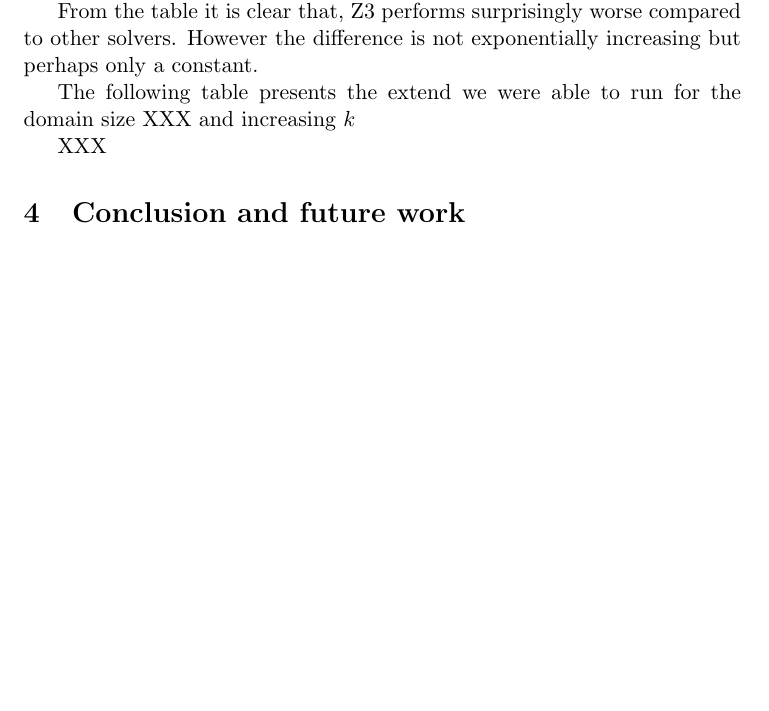
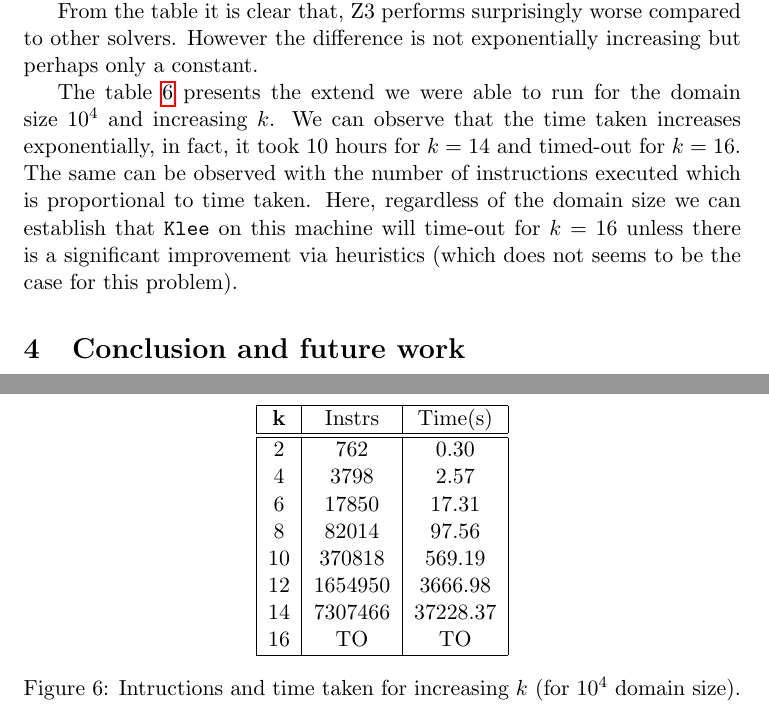
Before and after one commit to irfansha/LBS_projects, a LaTeX paper (final_project/report.tex): part of page 11 of 12 before the commit and two parts of pages 11 and 13 of 13 after it, the two joined at a grey line, cut so that both start at the same text, the shorter picture padded with empty space. Compiled offline with pdfLaTeX.

Commit message:
Added final scalability data.

```diff
--- a/final_project/report.tex
+++ b/final_project/report.tex
@@ -282,10 +282,29 @@ so looking at solver times is sufficient enough to get a good idea.
 From the table it is clear that, Z3 performs surprisingly worse compared to other solvers.
 However the difference is not exponentially increasing but perhaps only a constant.
 
-The following table presents the extend we were able to run for the domain size XXX and increasing $k$
+The table \ref{fig:scalability} presents the extend we were able to run for the domain size $10^4$ and increasing $k$.
+We can observe that the time taken increases exponentially, in fact, it took $10$ hours for $k = 14$ and timed-out for $k=16$.
+The same can be observed with the number of instructions executed which is proportional to time taken.
+Here, regardless of the domain size we can establish that \texttt{Klee} on this machine will time-out for $k=16$ unless there is a significant improvement via heuristics (which does not seems to be the case for this problem).
 
-XXX
-
+\begin{figure}
+\centering
+\begin{tabular}{|c|c|c|}
+\hline
+\textbf{k}  & Instrs  & Time(s) \\ \hline \hline
+2  &     762 &     0.30 \\
+4  &    3798 &     2.57 \\
+6  &   17850 &    17.31 \\
+8  &   82014 &    97.56 \\
+10 &  370818 &   569.19 \\
+12 & 1654950 &  3666.98 \\
+14 & 7307466 & 37228.37 \\
+16 &  TO &  TO \\
+\hline
+\end{tabular}
+\caption{Intructions and time taken for increasing $k$ (for $10^4$ domain size).}
+\label{fig:scalability}
+\end{figure}
 
 \section{Conclusion and future work}
 \label{sec:futurework}
```
